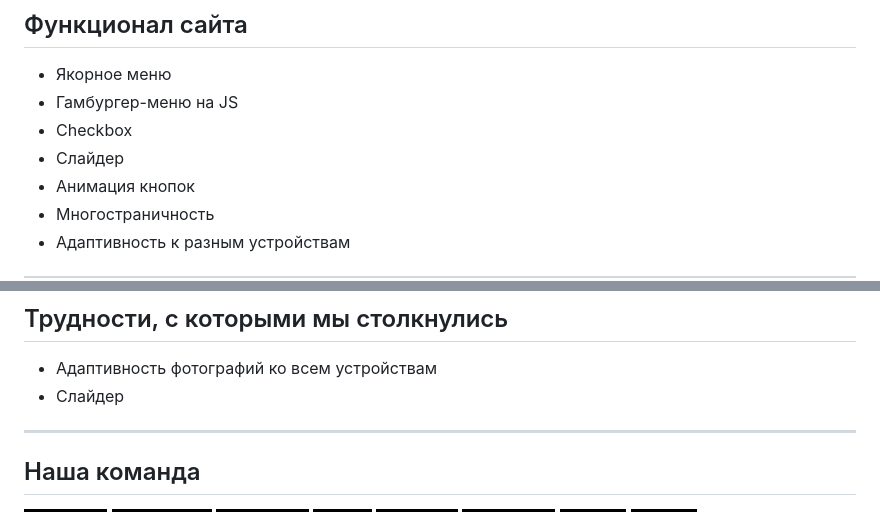
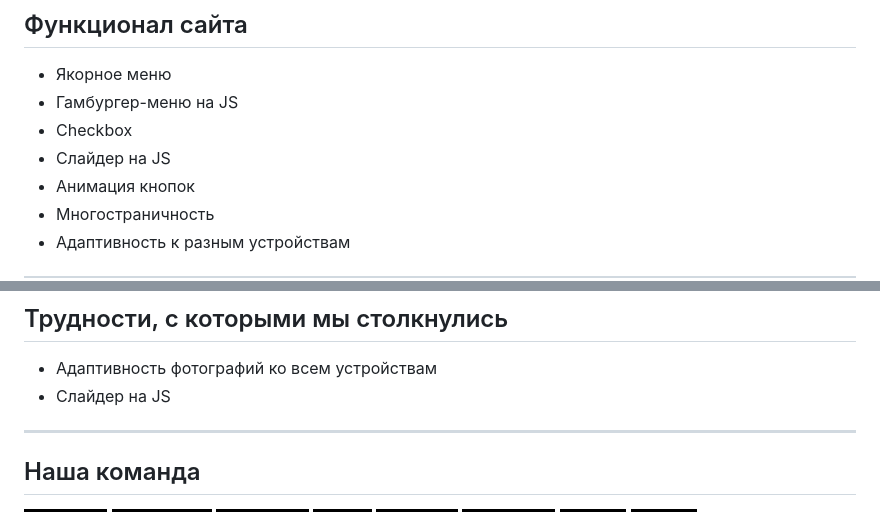
Before and after one commit to Natallia-Yarashevich/Olga-psychologist, a Markdown page: README.md, 2 parts joined by grey strips. GitHub-like rendering; badges without logos.

Commit message:
readme
final version 3

```diff
--- a/README.md
+++ b/README.md
@@ -51,7 +51,7 @@
 * Якорное меню
 * Гамбургер-меню на JS
 * Checkbox
-* Слайдер
+* Слайдер на JS
 * Анимация кнопок
 * Многостраничность
 * Адаптивность к разным устройствам
@@ -72,7 +72,7 @@
 ---
 ## Трудности, с которыми мы столкнулись
 * Адаптивность фотографий ко всем устройствам
-* Слайдер
+* Слайдер на JS
 ---
 ## Наша команда
 
```
